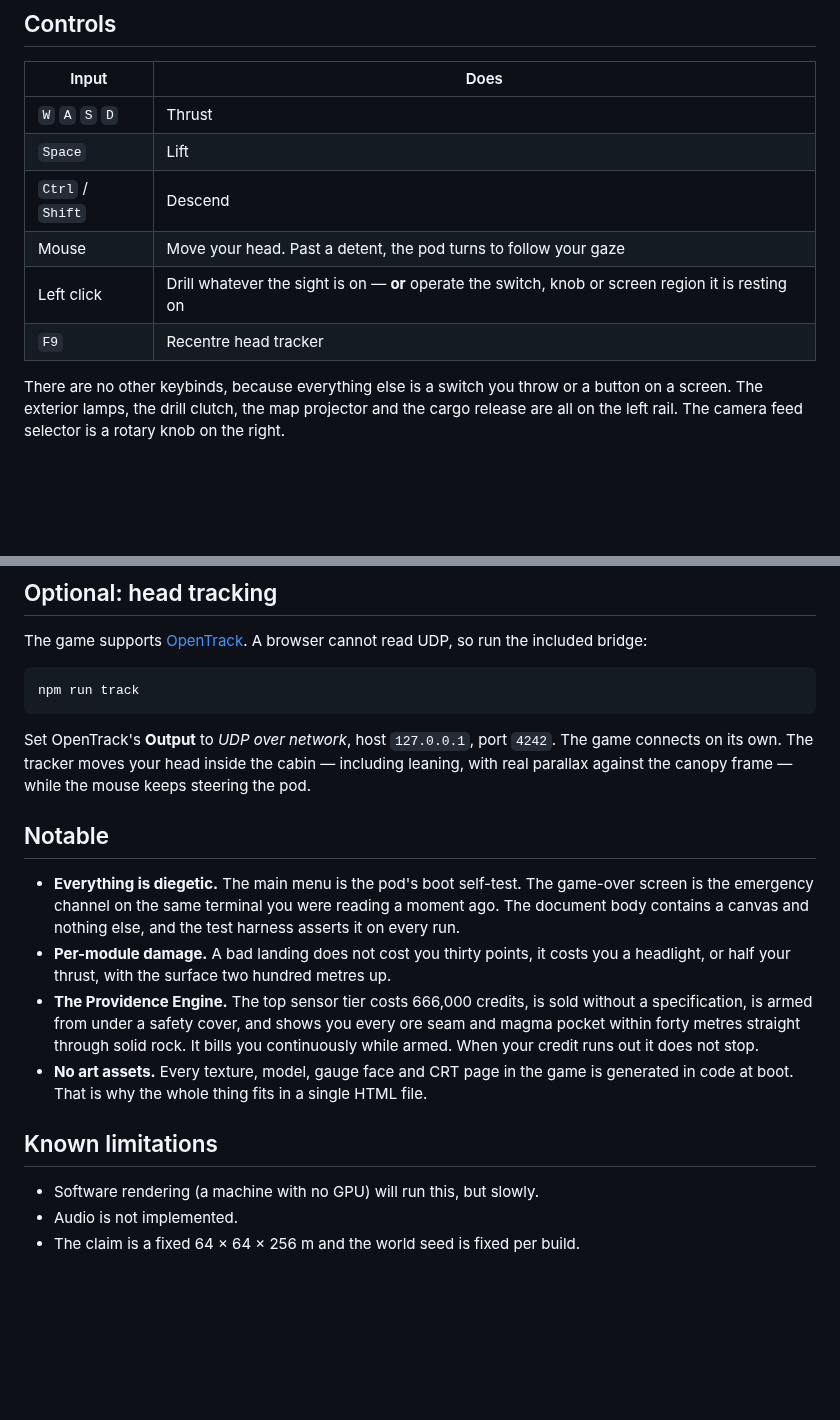
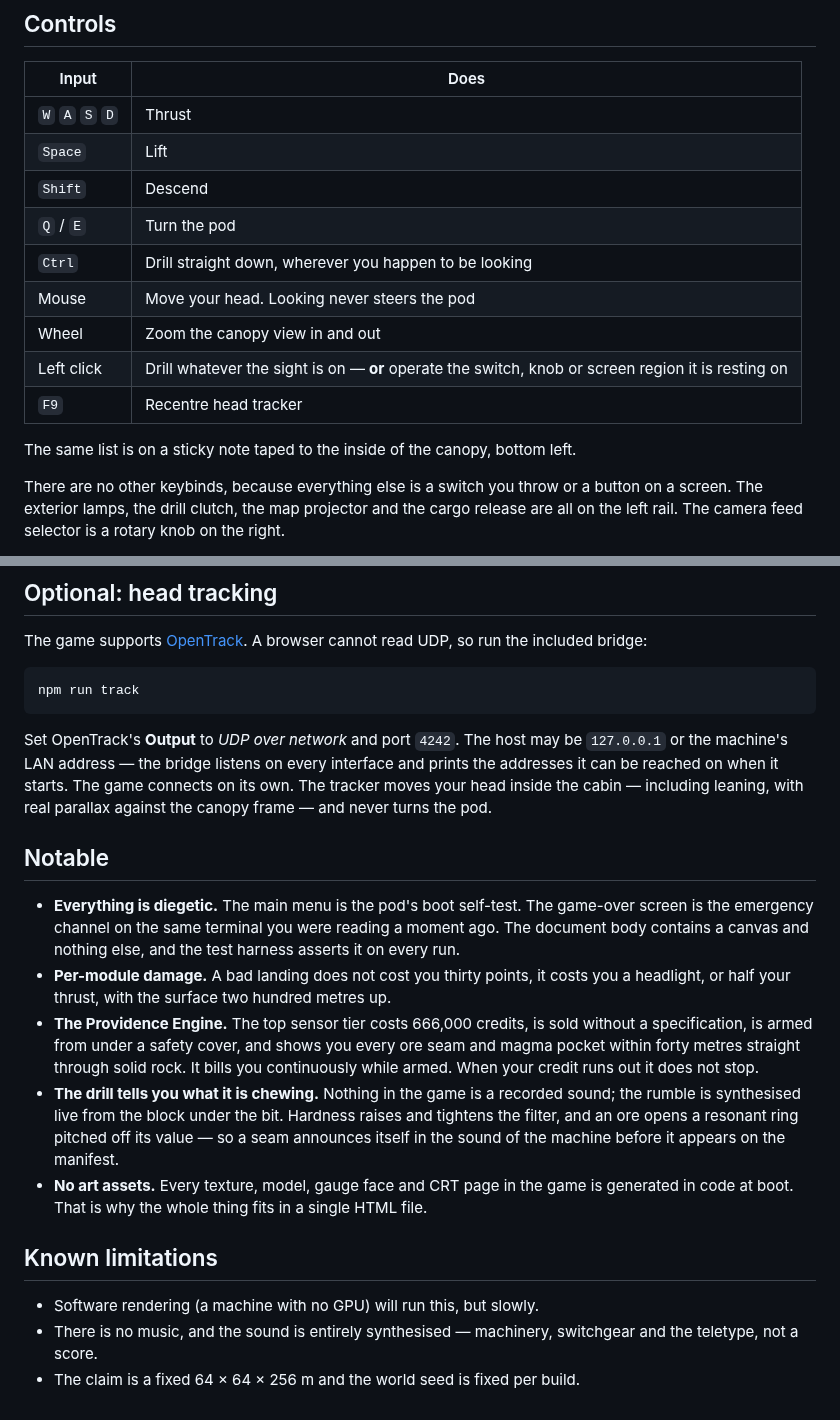
Before and after one commit to NicksSoftwareFun/Opus-5-Motherload-Recreation, a Markdown page: RELEASE_NOTES.md, 2 parts joined by grey strips. Rendered like a GitHub page; blank space fills up the shorter version.

````diff
--- a/RELEASE_NOTES.md
+++ b/RELEASE_NOTES.md
@@ -50,10 +50,15 @@ thing you need to be told.
 | --- | --- |
 | `W` `A` `S` `D` | Thrust |
 | `Space` | Lift |
-| `Ctrl` / `Shift` | Descend |
-| Mouse | Move your head. Past a detent, the pod turns to follow your gaze |
+| `Shift` | Descend |
+| `Q` / `E` | Turn the pod |
+| `Ctrl` | Drill straight down, wherever you happen to be looking |
+| Mouse | Move your head. Looking never steers the pod |
+| Wheel | Zoom the canopy view in and out |
 | Left click | Drill whatever the sight is on — **or** operate the switch, knob or screen region it is resting on |
 | `F9` | Recentre head tracker |
+
+The same list is on a sticky note taped to the inside of the canopy, bottom left.
 
 There are no other keybinds, because everything else is a switch you throw or a button
 on a screen. The exterior lamps, the drill clutch, the map projector and the cargo
@@ -87,10 +92,11 @@ cannot read UDP, so run the included bridge:
 npm run track
 ```
 
-Set OpenTrack's **Output** to *UDP over network*, host `127.0.0.1`, port `4242`. The
-game connects on its own. The tracker moves your head inside the cabin — including
-leaning, with real parallax against the canopy frame — while the mouse keeps steering
-the pod.
+Set OpenTrack's **Output** to *UDP over network* and port `4242`. The host may be
+`127.0.0.1` or the machine's LAN address — the bridge listens on every interface and
+prints the addresses it can be reached on when it starts. The game connects on its own.
+The tracker moves your head inside the cabin — including leaning, with real parallax
+against the canopy frame — and never turns the pod.
 
 ## Notable
 
@@ -104,11 +110,16 @@ the pod.
   a specification, is armed from under a safety cover, and shows you every ore seam and
   magma pocket within forty metres straight through solid rock. It bills you
   continuously while armed. When your credit runs out it does not stop.
+- **The drill tells you what it is chewing.** Nothing in the game is a recorded sound;
+  the rumble is synthesised live from the block under the bit. Hardness raises and
+  tightens the filter, and an ore opens a resonant ring pitched off its value — so a
+  seam announces itself in the sound of the machine before it appears on the manifest.
 - **No art assets.** Every texture, model, gauge face and CRT page in the game is
   generated in code at boot. That is why the whole thing fits in a single HTML file.
 
 ## Known limitations
 
 - Software rendering (a machine with no GPU) will run this, but slowly.
-- Audio is not implemented.
+- There is no music, and the sound is entirely synthesised — machinery, switchgear and
+  the teletype, not a score.
 - The claim is a fixed 64 × 64 × 256 m and the world seed is fixed per build.
````
Also changed, not shown: README.md (+38 -15 lines), docs/screenshots/sticky-note.png (added), 15 other files.
